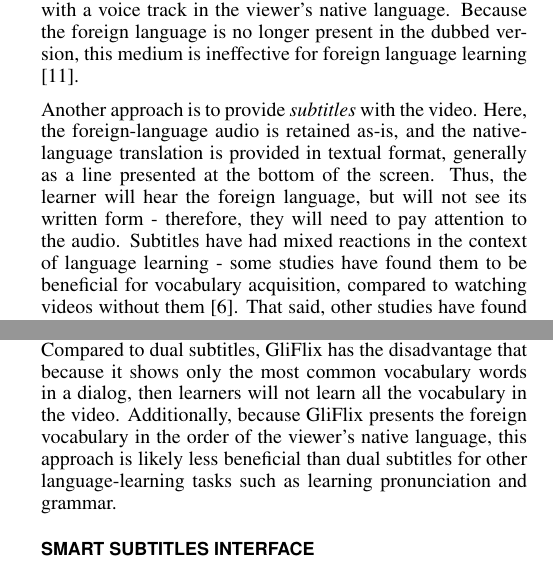
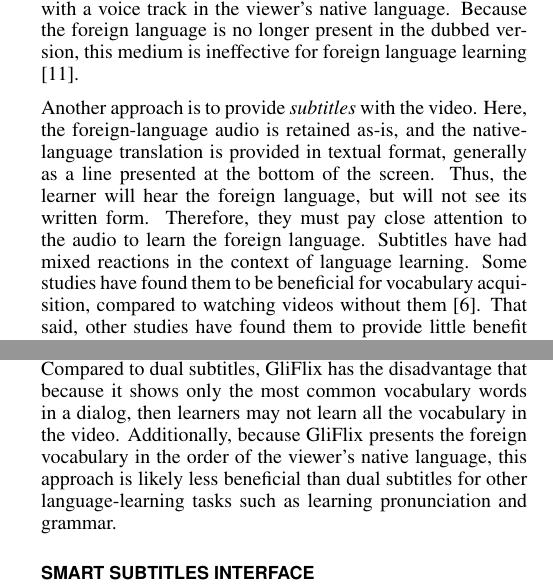
Before and after one commit to gkovacs/smart-subtitles-paper-chi2014, a LaTeX document (smartsubs-paper.tex): two parts of the columns of pages 1 and 2 of 9, joined at a grey line, cut so that both start at the same text. Compiled offline with pdfLaTeX.

Commit message:
replace will with may/might

```diff
--- a/smartsubs-paper.tex
+++ b/smartsubs-paper.tex
@@ -135,8 +135,9 @@ One approach used to adapt videos for viewers who do not understand the original
 Because the foreign language is no longer present in the dubbed version, this medium is ineffective for foreign language learning \cite{dubbing}.
 
 Another approach is to provide \emph{subtitles} with the video. Here, the foreign-language audio is retained as-is, and the native-language translation is provided in textual format, generally as a line presented at the bottom of the screen.
-Thus, the learner will hear the foreign language, but will not see its written form - therefore, they will need to pay attention to the audio.
-Subtitles have had mixed reactions in the context of language learning - some studies have found them to be beneficial for vocabulary acquisition, compared to watching videos without them \cite{danan2004captioning}.
+Thus, the learner will hear the foreign language, but will not see its written form. Therefore, they must pay close attention to the audio
+to learn the foreign language.
+Subtitles have had mixed reactions in the context of language learning. Some studies have found them to be beneficial for vocabulary acquisition, compared to watching videos without them \cite{danan2004captioning}.
 That said, other studies have found them to provide little benefit to language learners in learning vocabulary \cite{danan1992reversed}. Additionally, the presence of subtitles are considered to detract attention from the foreign-language audio and pronunciation \cite{mitterer2009foreign}.
 The mixed results that studies have found on the effects of subtitles on language learning suggests that their effectiveness depends on factors such as the experience level of the learners \cite{bianchi2008captions}.
 
@@ -185,7 +186,7 @@ either captions or subtitles alone \cite{raine2012incidental}.
 
 \emph{GliFlix} \cite{gliflix} is a variant on the conventional, native-language subtitle, which adds translations to the foreign language for the most common words that
 appear in the dialog. For example, for a French dialog, instead of ``This is a line of dialog", GliFlix would show ``This is (\emph{est}) a line of dialog", showing that \emph{is} in French is \emph{est}. In user studies with learners beginning to study French, they attain larger rates of vocabulary acquisition compared to regular
-subtitles, though not dual subtitles. Compared to dual subtitles, GliFlix has the disadvantage that because it shows only the most common vocabulary words in a dialog, then learners will not learn all the vocabulary in the video. Additionally, because GliFlix presents the foreign vocabulary in the order of the viewer's native language, this approach is likely less beneficial than dual subtitles for
+subtitles, though not dual subtitles. Compared to dual subtitles, GliFlix has the disadvantage that because it shows only the most common vocabulary words in a dialog, then learners may not learn all the vocabulary in the video. Additionally, because GliFlix presents the foreign vocabulary in the order of the viewer's native language, this approach is likely less beneficial than dual subtitles for
 other language-learning tasks such as learning pronunciation and grammar.
 
 \section{Smart Subtitles Interface}
```
Also changed, not shown: smartsubs-paper.pdf, smartsubs-paper.tex (2 more changed lines).
